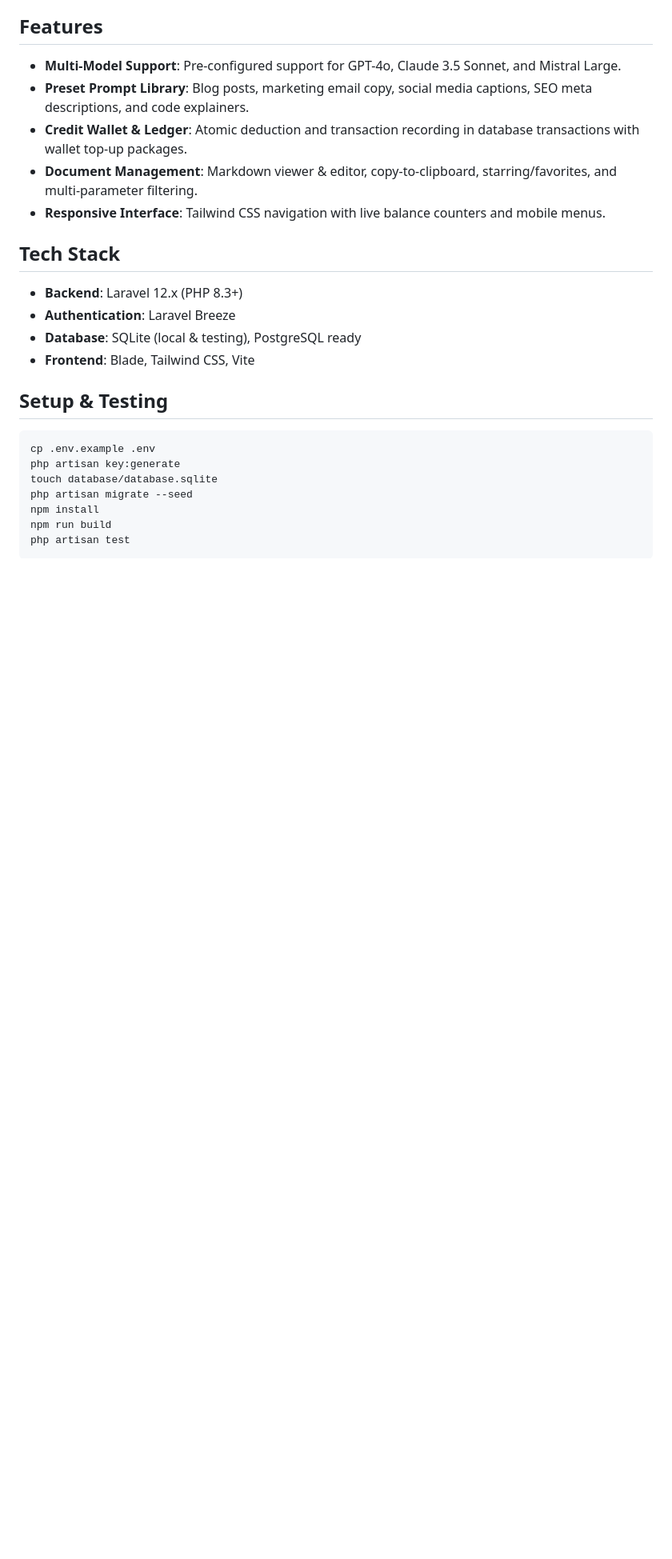
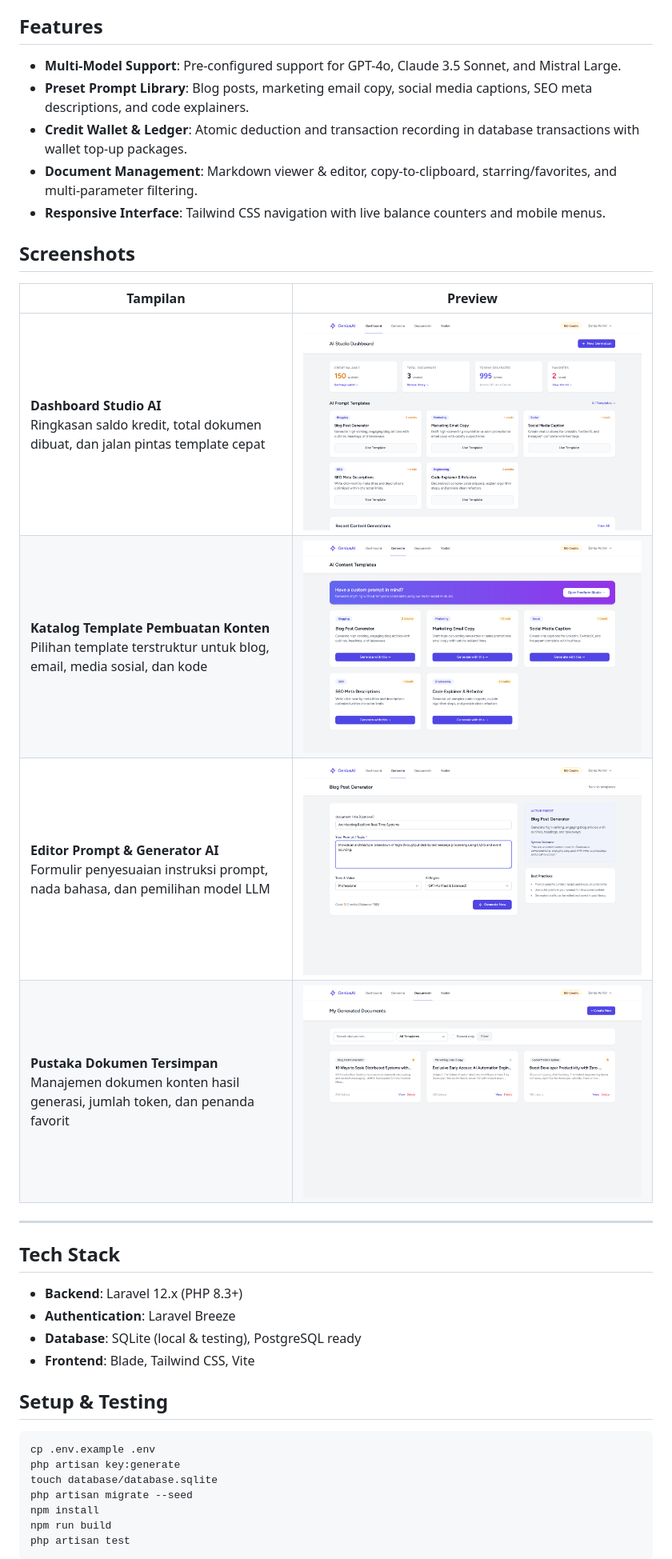
Before and after one commit to 0xyz-exe/ai-content-generator-laravel, a Markdown page: README.md, the part around the change. Shown at 80% size. Rendered like a GitHub page; pictures changed too: docs/screenshots/01-dashboard-overview.png (added), docs/screenshots/02-template-catalog.png (added), docs/screenshots/03-generator-editor-flow.png (added); blank space fills up the shorter version.

Commit message:
docs: add high-fidelity visual documentation screenshots

```diff
--- a/README.md
+++ b/README.md
@@ -9,6 +9,17 @@ A modern, multi-model AI content generation studio built with Laravel, Tailwind
 - **Credit Wallet & Ledger**: Atomic deduction and transaction recording in database transactions with wallet top-up packages.
 - **Document Management**: Markdown viewer & editor, copy-to-clipboard, starring/favorites, and multi-parameter filtering.
 - **Responsive Interface**: Tailwind CSS navigation with live balance counters and mobile menus.
+
+## Screenshots
+
+| Tampilan | Preview |
+|---|---|
+| **Dashboard Studio AI**<br>Ringkasan saldo kredit, total dokumen dibuat, dan jalan pintas template cepat | ![Dashboard Studio AI](docs/screenshots/01-dashboard-overview.png) |
+| **Katalog Template Pembuatan Konten**<br>Pilihan template terstruktur untuk blog, email, media sosial, dan kode | ![Katalog Template AI](docs/screenshots/02-template-catalog.png) |
+| **Editor Prompt & Generator AI**<br>Formulir penyesuaian instruksi prompt, nada bahasa, dan pemilihan model LLM | ![Editor Prompt & Generator AI](docs/screenshots/03-generator-editor-flow.png) |
+| **Pustaka Dokumen Tersimpan**<br>Manajemen dokumen konten hasil generasi, jumlah token, dan penanda favorit | ![Pustaka Dokumen Tersimpan](docs/screenshots/04-documents-library.png) |
+
+---
 
 ## Tech Stack
 
```
